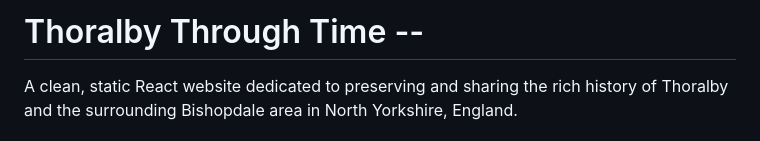
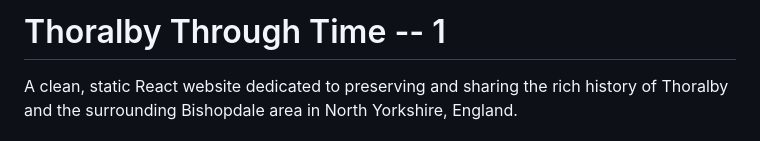
Before and after one commit to HarryAdney/T3, a Markdown page: README.md, the part around the change. GitHub-like rendering.

Commit message:
Update project title in README

```diff
--- a/README.md
+++ b/README.md
@@ -1,4 +1,4 @@
-# Thoralby Through Time --
+# Thoralby Through Time -- 1
 
 A clean, static React website dedicated to preserving and sharing the rich history of Thoralby and the surrounding Bishopdale area in North Yorkshire, England.
 
```
